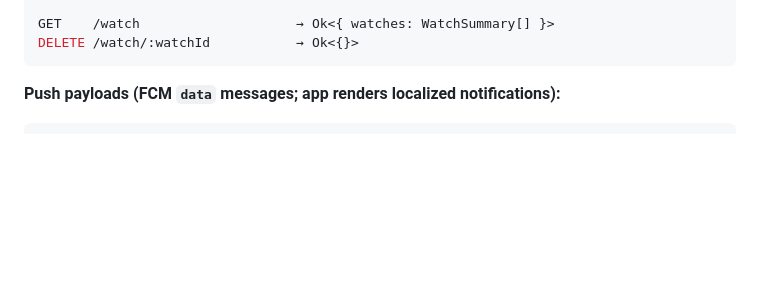
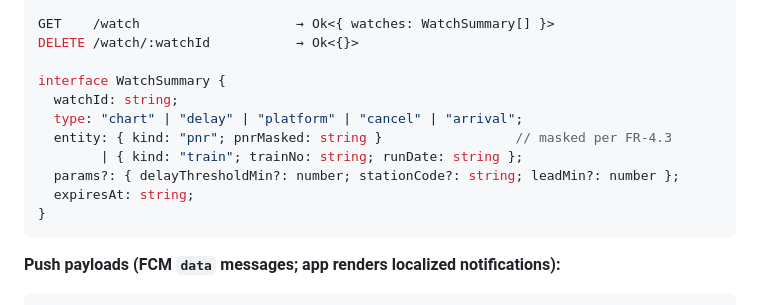
Before and after one commit to gitrachit/railcastv2, a Markdown page: docs/api-contracts.md, the part around the change. GitHub-like rendering; blank space fills up the shorter version.

Commit message:
docs(contracts): define WatchSummary — GET /watch response with masked PNR entity [FR-4.3]
§5 referenced WatchSummary without defining it. Defined with
{ kind: "pnr"; pnrMasked } (never the raw PNR) per invariant 2.

Co-Authored-By: Claude Fable 5 <noreply@anthropic.com>
Claude-Session: https://claude.ai/code/session_017eLKZHMizLcqVjEmET1oFA

````diff
--- a/docs/api-contracts.md
+++ b/docs/api-contracts.md
@@ -211,6 +211,15 @@ body: {
 
 GET    /watch                    → Ok<{ watches: WatchSummary[] }>
 DELETE /watch/:watchId           → Ok<{}>
+
+interface WatchSummary {
+  watchId: string;
+  type: "chart" | "delay" | "platform" | "cancel" | "arrival";
+  entity: { kind: "pnr"; pnrMasked: string }                 // masked per FR-4.3
+        | { kind: "train"; trainNo: string; runDate: string };
+  params?: { delayThresholdMin?: number; stationCode?: string; leadMin?: number };
+  expiresAt: string;
+}
 ```
 
 **Push payloads (FCM `data` messages; app renders localized notifications):**
````
